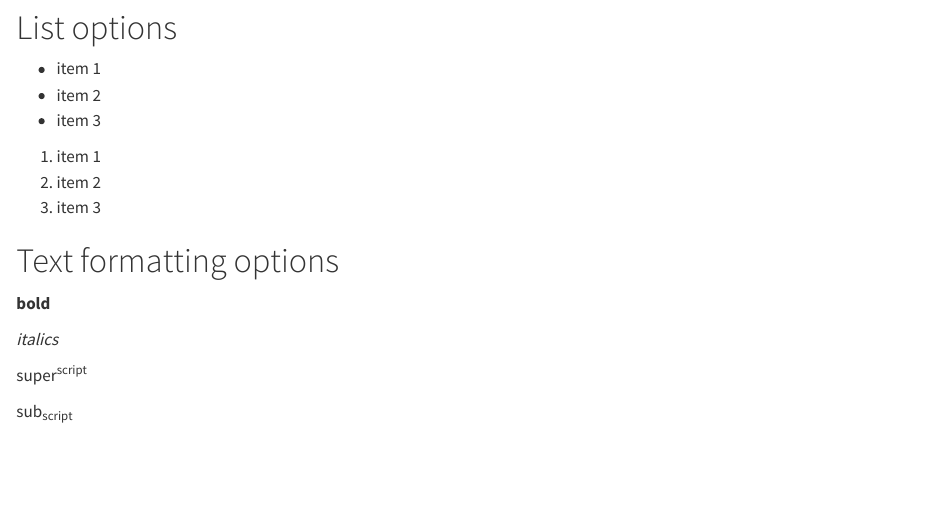
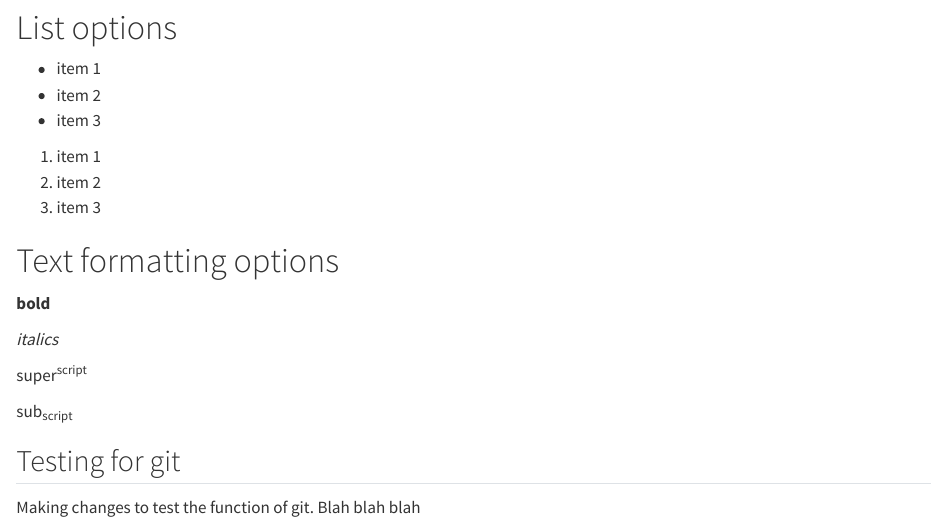
Before and after one commit to JessicaMPreston/AdvancedR3, a Quarto document (docs/learning.qmd): the page in a window 1100 px wide, from 1120 px down. Rendered offline with R 4.5, knitr and Pandoc in place of Quarto, with nearby package versions.

Commit message:
test of git

```diff
--- a/docs/learning.qmd
+++ b/docs/learning.qmd
@@ -60,3 +60,8 @@ Paragraph.
 super^script^
 
 sub~script~
+
+## Testing for git
+
+Making changes to test the function of git.
+Blah blah blah
```
